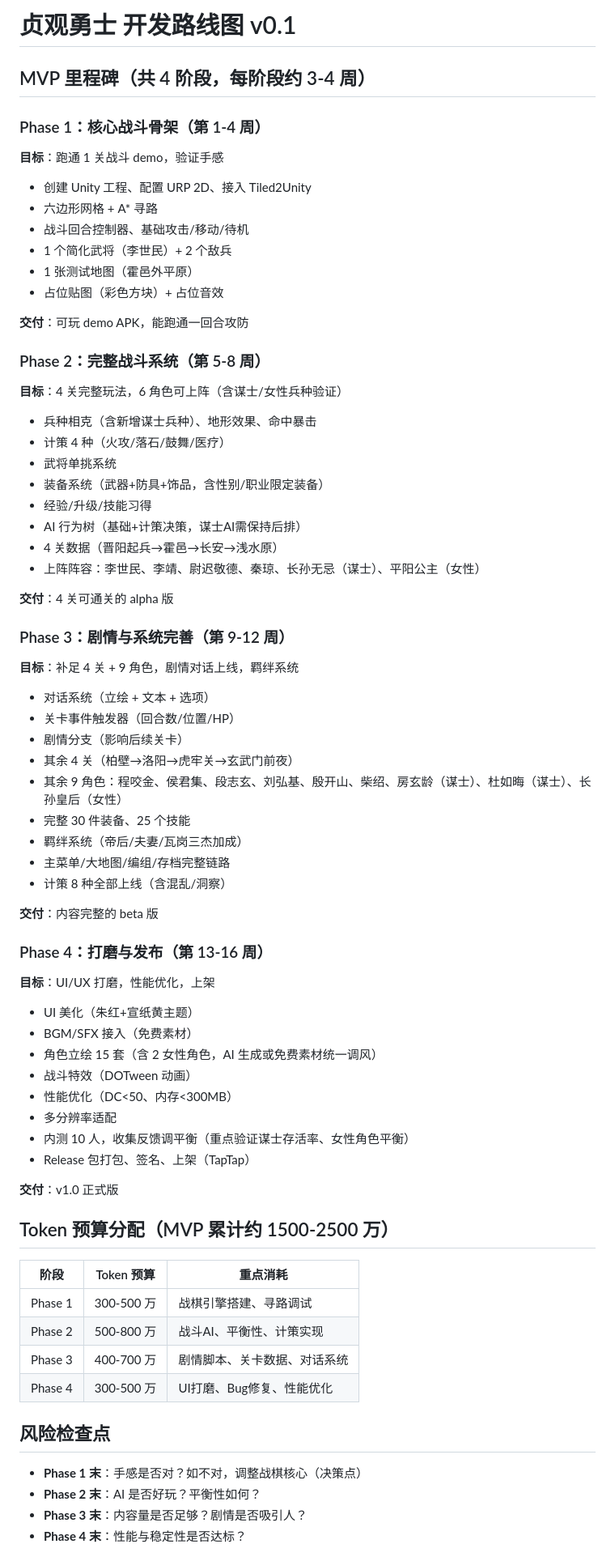
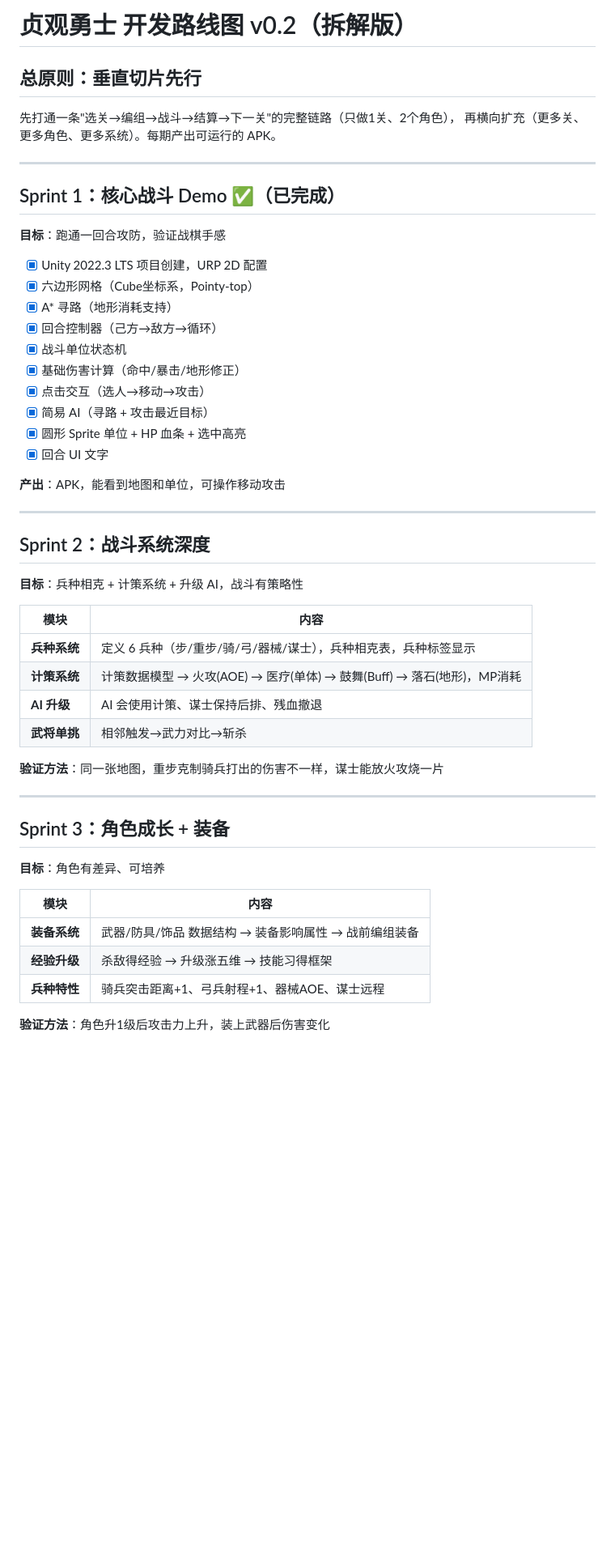
Before and after one commit to chengqi707/zhenguanWarriors, a Markdown page: docs/ROADMAP.md, the part around one of its changes. Shown at 81% size. Drawn GitHub-style; blank space fills up the shorter version.

Commit message:
docs: 拆解MVP为7个Sprint，每期可产出可运行APK
Co-Authored-By: Claude Opus 4.8 <noreply@anthropic.com>

```diff
--- a/docs/ROADMAP.md
+++ b/docs/ROADMAP.md
@@ -1,75 +1,55 @@
-# 贞观勇士 开发路线图 v0.1
+# 贞观勇士 开发路线图 v0.2（拆解版）
 
-## MVP 里程碑（共 4 阶段，每阶段约 3-4 周）
+## 总原则：垂直切片先行
 
-### Phase 1：核心战斗骨架（第 1-4 周）
-**目标**：跑通 1 关战斗 demo，验证手感
+先打通一条"选关→编组→战斗→结算→下一关"的完整链路（只做1关、2个角色），
+再横向扩充（更多关、更多角色、更多系统）。每期产出可运行的 APK。
 
-- 创建 Unity 工程、配置 URP 2D、接入 Tiled2Unity
-- 六边形网格 + A* 寻路
-- 战斗回合控制器、基础攻击/移动/待机
-- 1 个简化武将（李世民）+ 2 个敌兵
-- 1 张测试地图（霍邑外平原）
-- 占位贴图（彩色方块）+ 占位音效
+---
 
-**交付**：可玩 demo APK，能跑通一回合攻防
+## Sprint 1：核心战斗 Demo ✅（已完成）
 
-### Phase 2：完整战斗系统（第 5-8 周）
-**目标**：4 关完整玩法，6 角色可上阵（含谋士/女性兵种验证）
+**目标**：跑通一回合攻防，验证战棋手感
 
-- 兵种相克（含新增谋士兵种）、地形效果、命中暴击
-- 计策 4 种（火攻/落石/鼓舞/医疗）
-- 武将单挑系统
-- 装备系统（武器+防具+饰品，含性别/职业限定装备）
-- 经验/升级/技能习得
-- AI 行为树（基础+计策决策，谋士AI需保持后排）
-- 4 关数据（晋阳起兵→霍邑→长安→浅水原）
-- 上阵阵容：李世民、李靖、尉迟敬德、秦琼、长孙无忌（谋士）、平阳公主（女性）
+- [x] Unity 2022.3 LTS 项目创建，URP 2D 配置
+- [x] 六边形网格（Cube坐标系，Pointy-top）
+- [x] A* 寻路（地形消耗支持）
+- [x] 回合控制器（己方→敌方→循环）
+- [x] 战斗单位状态机
+- [x] 基础伤害计算（命中/暴击/地形修正）
+- [x] 点击交互（选人→移动→攻击）
+- [x] 简易 AI（寻路 + 攻击最近目标）
+- [x] 圆形 Sprite 单位 + HP 血条 + 选中高亮
+- [x] 回合 UI 文字
 
-**交付**：4 关可通关的 alpha 版
+**产出**：APK，能看到地图和单位，可操作移动攻击
 
-### Phase 3：剧情与系统完善（第 9-12 周）
-**目标**：补足 4 关 + 9 角色，剧情对话上线，羁绊系统
+---
 
-- 对话系统（立绘 + 文本 + 选项）
-- 关卡事件触发器（回合数/位置/HP）
-- 剧情分支（影响后续关卡）
-- 其余 4 关（柏壁→洛阳→虎牢关→玄武门前夜）
-- 其余 9 角色：程咬金、侯君集、段志玄、刘弘基、殷开山、柴绍、房玄龄（谋士）、杜如晦（谋士）、长孙皇后（女性）
-- 完整 30 件装备、25 个技能
-- 羁绊系统（帝后/夫妻/瓦岗三杰加成）
-- 主菜单/大地图/编组/存档完整链路
-- 计策 8 种全部上线（含混乱/洞察）
+## Sprint 2：战斗系统深度
 
-**交付**：内容完整的 beta 版
+**目标**：兵种相克 + 计策系统 + 升级 AI，战斗有策略性
 
-### Phase 4：打磨与发布（第 13-16 周）
-**目标**：UI/UX 打磨，性能优化，上架
+| 模块 | 内容 |
+|---|---|
+| **兵种系统** | 定义 6 兵种（步/重步/骑/弓/器械/谋士），兵种相克表，兵种标签显示 |
+| **计策系统** | 计策数据模型 → 火攻(AOE) → 医疗(单体) → 鼓舞(Buff) → 落石(地形)，MP消耗 |
+| **AI 升级** | AI 会使用计策、谋士保持后排、残血撤退 |
+| **武将单挑** | 相邻触发→武力对比→斩杀 |
 
-- UI 美化（朱红+宣纸黄主题）
-- BGM/SFX 接入（免费素材）
-- 角色立绘 15 套（含 2 女性角色，AI 生成或免费素材统一调风）
-- 战斗特效（DOTween 动画）
-- 性能优化（DC<50、内存<300MB）
-- 多分辨率适配
-- 内测 10 人，收集反馈调平衡（重点验证谋士存活率、女性角色平衡）
-- Release 包打包、签名、上架（TapTap）
+**验证方法**：同一张地图，重步克制骑兵打出的伤害不一样，谋士能放火攻烧一片
 
-**交付**：v1.0 正式版
+---
 
-## Token 预算分配（MVP 累计约 1500-2500 万）
+## Sprint 3：角色成长 + 装备
 
-| 阶段 | Token 预算 | 重点消耗 |
-|---|---|---|
-| Phase 1 | 300-500 万 | 战棋引擎搭建、寻路调试 |
-| Phase 2 | 500-800 万 | 战斗AI、平衡性、计策实现 |
-| Phase 3 | 400-700 万 | 剧情脚本、关卡数据、对话系统 |
-| Phase 4 | 300-500 万 | UI打磨、Bug修复、性能优化 |
+**目标**：角色有差异、可培养
 
-## 风险检查点
+| 模块 | 内容 |
+|---|---|
+| **装备系统** | 武器/防具/饰品 数据结构 → 装备影响属性 → 战前编组装备 |
+| **经验升级** | 杀敌得经验 → 升级涨五维 → 技能习得框架 |
+| **兵种特性** | 骑兵突击距离+1、弓兵射程+1、器械AOE、谋士远程 |
 
-- **Phase 1 末**：手感是否对？如不对，调整战棋核心（决策点）
-- **Phase 2 末**：AI 是否好玩？平衡性如何？
-- **Phase 3 末**：内容量是否足够？剧情是否吸引人？
-- **Phase 4 末**：性能与稳定性是否达标？
+**验证方法**：角色升1级后攻击力上升，装上武器后伤害变化
 
```
Also changed, not shown: other parts of docs/ROADMAP.md (+75 -5 lines).
